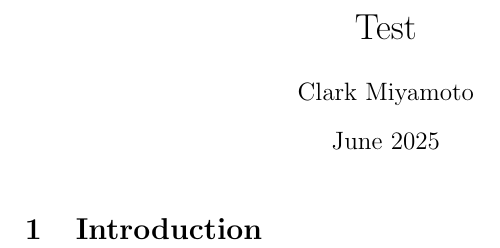
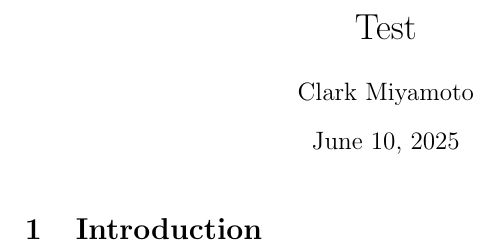
Before and after one commit to clarkmiyamoto/latex_workflow, a LaTeX document (tex/main.tex): part of the page, cut so that both start at the same text. Compiled offline with pdfLaTeX.

Commit message:
lazy commit

```diff
--- a/tex/main.tex
+++ b/tex/main.tex
@@ -3,7 +3,7 @@
 
 \title{Test}
 \author{Clark Miyamoto}
-\date{June 2025}
+\date{\today}
 
 \begin{document}
 
```
